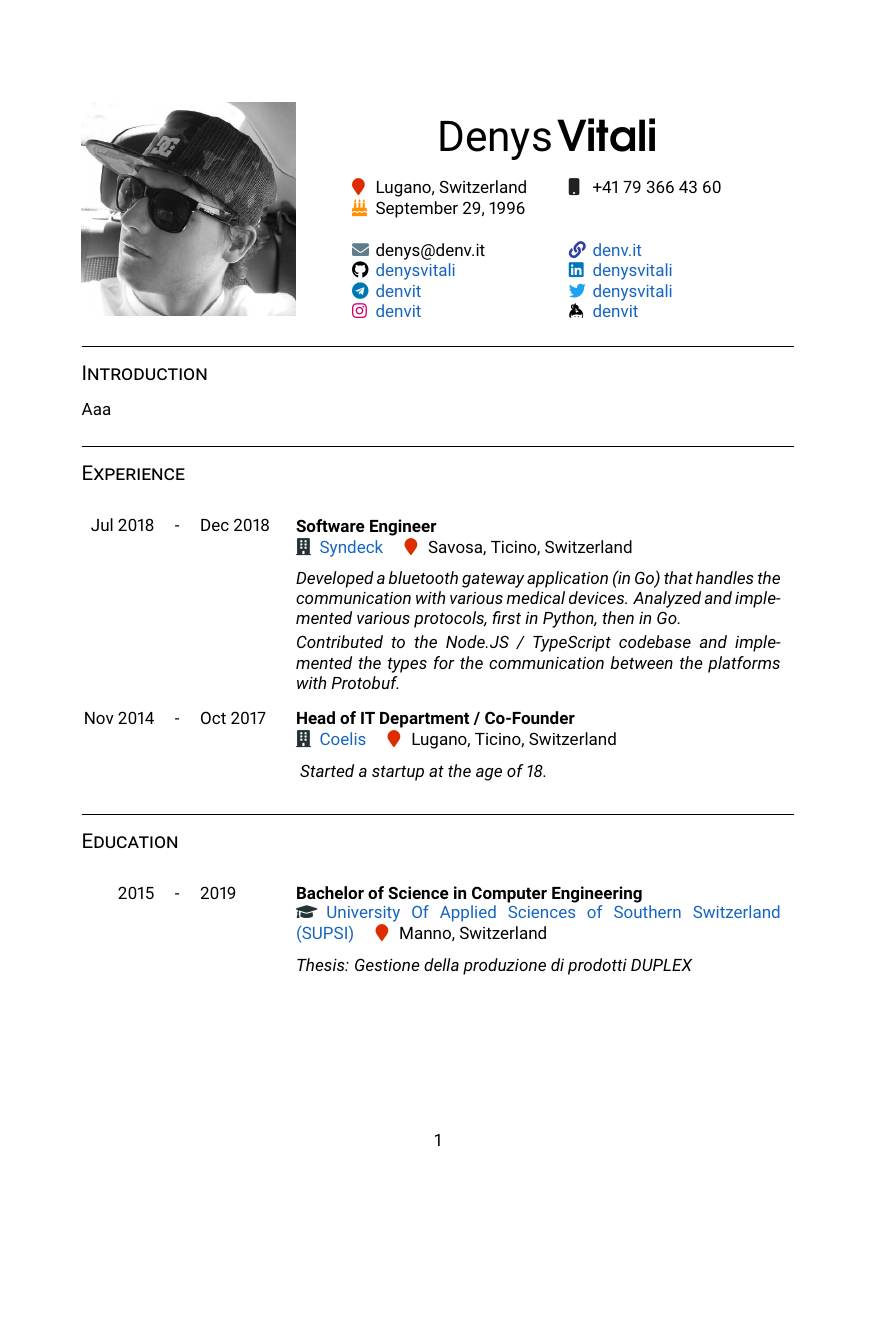
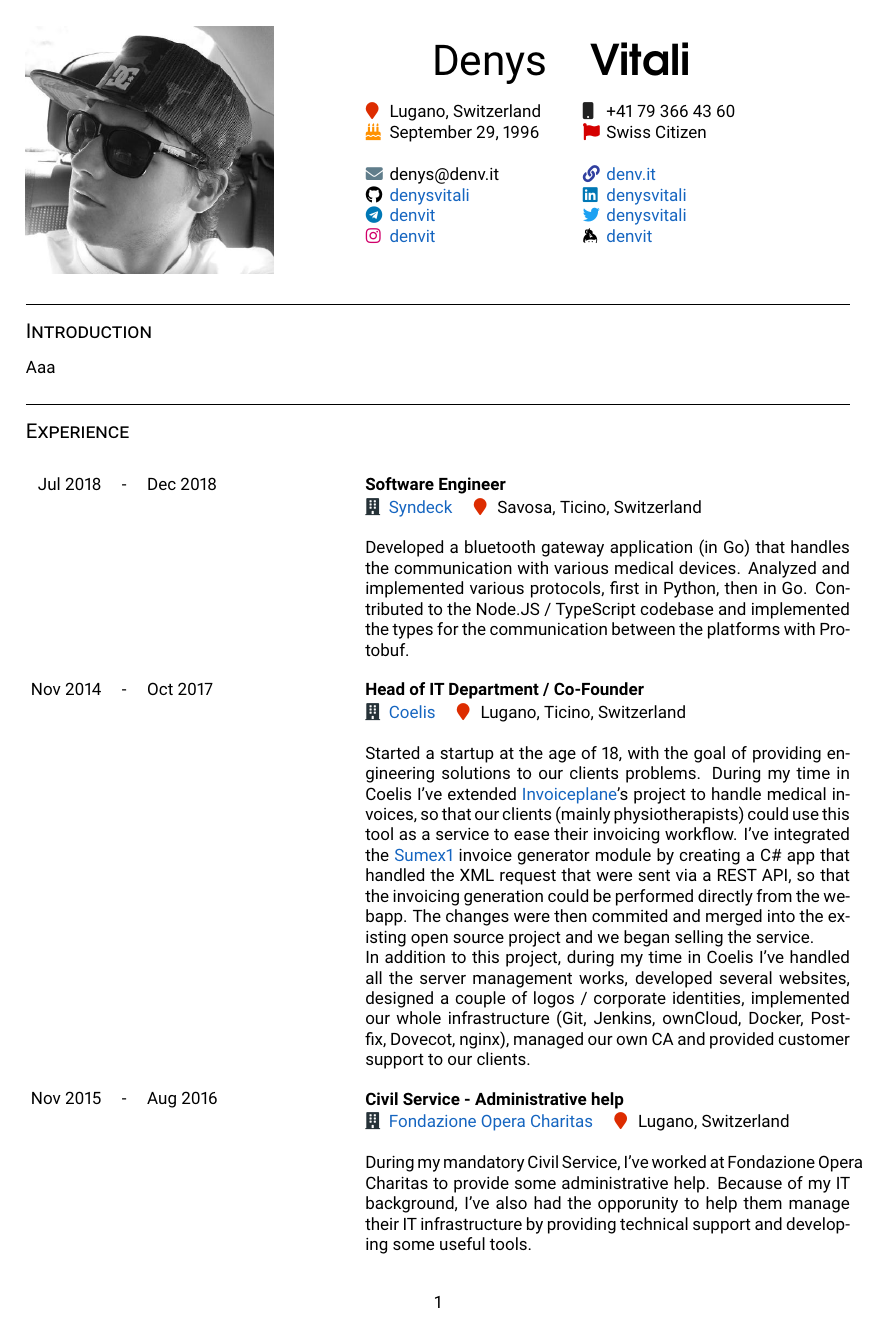
Before and after one commit to denysvitali/cv, a LaTeX document (main.tex, which reads cv-template.sty, include/experience.tex): the whole page before the commit and page 1 of 2 after it. Compiled offline with pdfLaTeX.

Commit message:
Improve template

```diff
--- a/cv-template.sty
+++ b/cv-template.sty
@@ -8,6 +8,11 @@
 \usepackage{graphicx}
 %\usepackage{showframe}
 \usepackage{tgadventor} % Header Name
+\usepackage{longtable} % Tables that span multiple pages
+\usepackage[skins,breakable]{tcolorbox} % Breakable box to contain text
+\usepackage{lipsum}
+\usepackage{parcolumns}
+\usepackage[margin=2cm]{geometry}
 
 \setlength{\parindent}{0cm}
 \graphicspath{{pictures/}}
@@ -36,6 +41,7 @@
 \newcommand{\cvname}[1]{{\Huge\fontfamily{qag}#1}}
 \newcommand{\cvsurname}[1]{{\Huge \fontfamily{qag}\textbf{#1}}}
 \newcommand{\cvbirthday}[1]{\makebox[0.4cm][l]{{\color[HTML]{FF9100}\faBirthdayCake\ }} #1 \quad}
+\newcommand{\cvflag}[2]{\makebox[0.4cm][l]{{\color[HTML]{#2}\faFlag\ }} #1 \quad}
 \newcommand{\cvlocation}[1]{\makebox[0.4cm][l]{{\color[HTML]{DD2C00}\faMapMarker\ }} #1 \quad}
 \newcommand{\cvmobile}[1]{\makebox[0.4cm][l]{{\color[HTML]{212121}\faMobile\ }} #1 \quad}
 \newcommand{\cvemail}[1]{\makebox[0.4cm][l]{{\color[HTML]{607D8B}\faEnvelope\ }} #1 \quad}
--- a/include/experience.tex
+++ b/include/experience.tex
@@ -3,12 +3,36 @@
         {Software Engineer}
         {Syndeck}{https://synwave.co/}{Savosa, Ticino, Switzerland}
         {Developed a bluetooth gateway application (in Go) that handles the communication with various
-        medical devices. Analyzed and implemented various protocols, first in Python, then in Go.\vspace{0.2em}\\
+        medical devices. Analyzed and implemented various protocols, first in Python, then in Go.
         Contributed to the Node.JS / TypeScript codebase and implemented the types for the communication
         between the platforms with Protobuf.}
     \jobentry{Nov 2014}{Oct 2017}{Head of IT Department / Co-Founder}
-    {Coelis}{https://coelis.ch/}{Lugano, Ticino, Switzerland}
-    {
-        Started a startup at the age of 18.
-    }
+        {Coelis}{https://coelis.ch/}{Lugano, Ticino, Switzerland}
+        {Started a startup at the age of 18, with the goal of providing engineering solutions to our clients problems.
+        During my time in Coelis I've extended \href{https://github.com/invoiceplane}{Invoiceplane}'s project to handle
+        medical invoices, so that our clients (mainly physiotherapists) could use this tool as a service to ease their
+        invoicing workflow.
+        I've integrated the \href{http://sumex1.net/}{Sumex1} invoice generator module by creating
+        a C\# app that handled the XML request that were sent via a REST API, so that the invoicing generation could be
+        performed directly from the webapp. The changes were then commited and merged into the existing open source
+        project and we began selling the service. \\
+        In addition to this project, during my time in Coelis I've handled all the server management works,
+        developed several websites, designed a couple of logos / corporate identities, implemented our whole
+        infrastructure (Git, Jenkins, ownCloud, Docker, Postfix, Dovecot, nginx), managed our own CA and provided
+        customer support to our clients.}
+    \jobentry{Nov 2015}{Aug 2016}
+    {Civil Service - Administrative help}{Fondazione Opera Charitas}
+    {http://charitas.ch/}{Lugano, Switzerland}{During my mandatory Civil Service, I've worked at Fondazione Opera
+        Charitas to provide some administrative help.
+        Because of my IT background, I've also had the opporunity to help them manage their IT infrastructure
+        by providing technical support and developing some useful tools.\\
+        During this time I've developed a software for an embedded device connected to a touch screen and a
+        POS printer (Citizen CT-S801), that was placed in their kitchen and used to
+        print receipts for every meal prepared by the cooks of the structure.
+        I've also developed an Android app that was intended to run on a kiosk device
+        (a Google Pixel C enclosed in a kiosk structure) to let the employees to pay and reserve their meal
+        with the company's badge (LEGIC RFID badges / Mifare DESFire badges) at the canteen. This solution was
+        developed to provide a cashless payment system in the infrastructure. \\
+        This app was also integrated with the existing cafeteria software and the
+        \textit{PrintReceipts} software that is running in the kitchen's embedded computer.}
 \end{CV}
--- a/main.tex
+++ b/main.tex
@@ -7,13 +7,13 @@
 \cvheader{\profilepic{profile.jpg}}{
     \begin{cvheadername}
         \cvname{Denys}
+        \hspace{2em}
         \cvsurname{Vitali}
     \end{cvheadername}
     \begin{center}
-
         \begin{tabular}{ll}
             \cvlocation{Lugano, Switzerland} & \cvmobile{+41 79 366 43 60} \\
-            \cvbirthday{September 29, 1996} & \\
+            \cvbirthday{September 29, 1996} & \cvflag{Swiss Citizen}{d50000} \\
             \\
             \cvemail{denys@denv.it} & \cvweb{denv.it} \\
             \cvgithub{denysvitali}  & \cvlinkedin{denysvitali} \\
```
Also changed, not shown: include/personal.tex (added, +6 -0 lines), main.pdf, cv-template.sty (55 more changed lines), main.tex (3 more changed lines).
